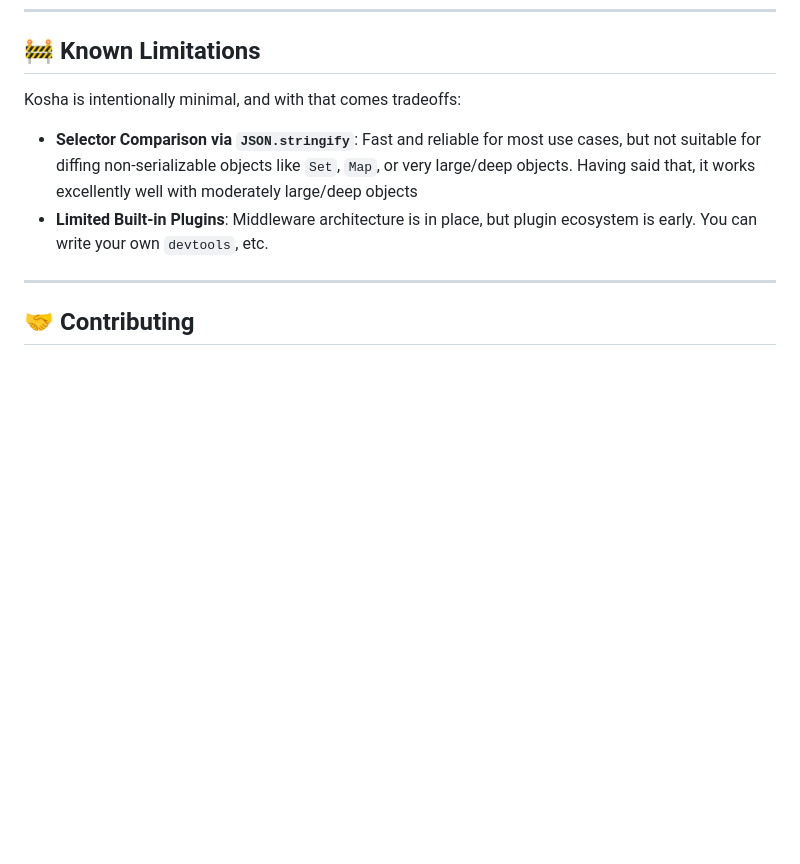
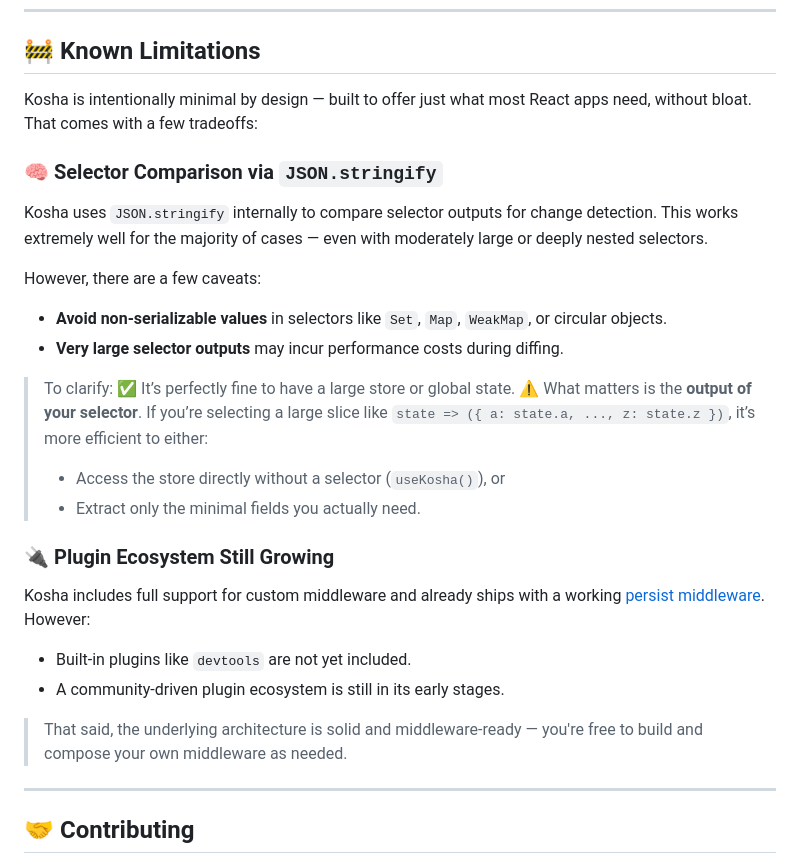
Before and after one commit to react18-tools/kosha, a Markdown page: README.md, the part around the change. Drawn GitHub-style; blank space fills up the shorter version.

Commit message:
Clarify the limitations

```diff
--- a/README.md
+++ b/README.md
@@ -193,10 +193,32 @@ While `Date` serializes fine, **avoid storing `Set` or `Map`** directly in globa
 
 ## 🚧 Known Limitations
 
-Kosha is intentionally minimal, and with that comes tradeoffs:
+Kosha is intentionally minimal by design — built to offer just what most React apps need, without bloat. That comes with a few tradeoffs:
 
-- **Selector Comparison via `JSON.stringify`**: Fast and reliable for most use cases, but not suitable for diffing non-serializable objects like `Set`, `Map`, or very large/deep objects. Having said that, it works excellently well with moderately large/deep objects
-- **Limited Built-in Plugins**: Middleware architecture is in place, but plugin ecosystem is early. You can write your own `devtools`, etc.
+### 🧠 Selector Comparison via `JSON.stringify`
+
+Kosha uses `JSON.stringify` internally to compare selector outputs for change detection. This works extremely well for the majority of cases — even with moderately large or deeply nested selectors.
+
+However, there are a few caveats:
+
+- **Avoid non-serializable values** in selectors like `Set`, `Map`, `WeakMap`, or circular objects.
+- **Very large selector outputs** may incur performance costs during diffing.
+
+> To clarify:
+> ✅ It’s perfectly fine to have a large store or global state.
+> ⚠️ What matters is the **output of your selector**. If you’re selecting a large slice like `state => ({ a: state.a, ..., z: state.z })`, it’s more efficient to either:
+>
+> - Access the store directly without a selector (`useKosha()`), or
+> - Extract only the minimal fields you actually need.
+
+### 🔌 Plugin Ecosystem Still Growing
+
+Kosha includes full support for custom middleware and already ships with a working [persist middleware](https://github.com/mayank1513/kosha/blob/main/lib/src/middleware/persist.ts). However:
+
+- Built-in plugins like `devtools` are not yet included.
+- A community-driven plugin ecosystem is still in its early stages.
+
+> That said, the underlying architecture is solid and middleware-ready — you're free to build and compose your own middleware as needed.
 
 ---
 
```
